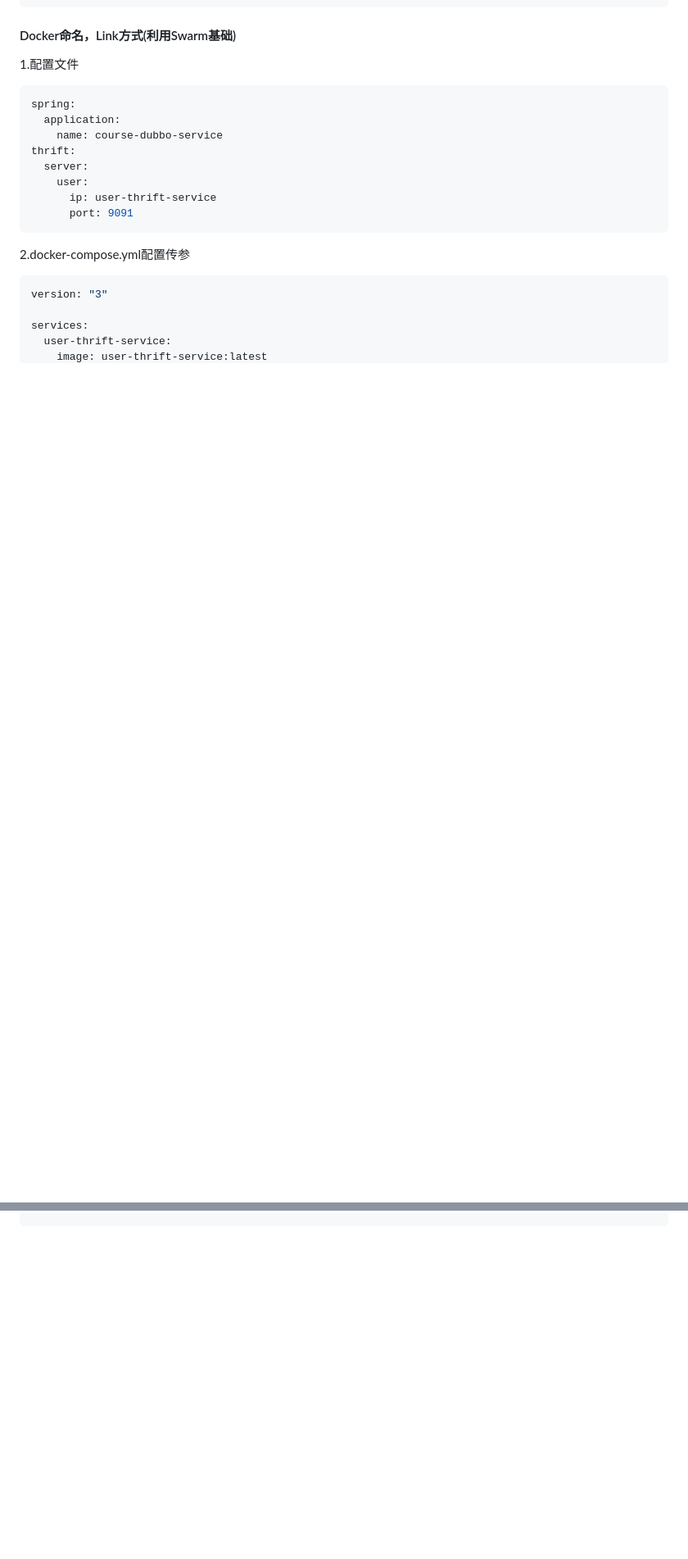
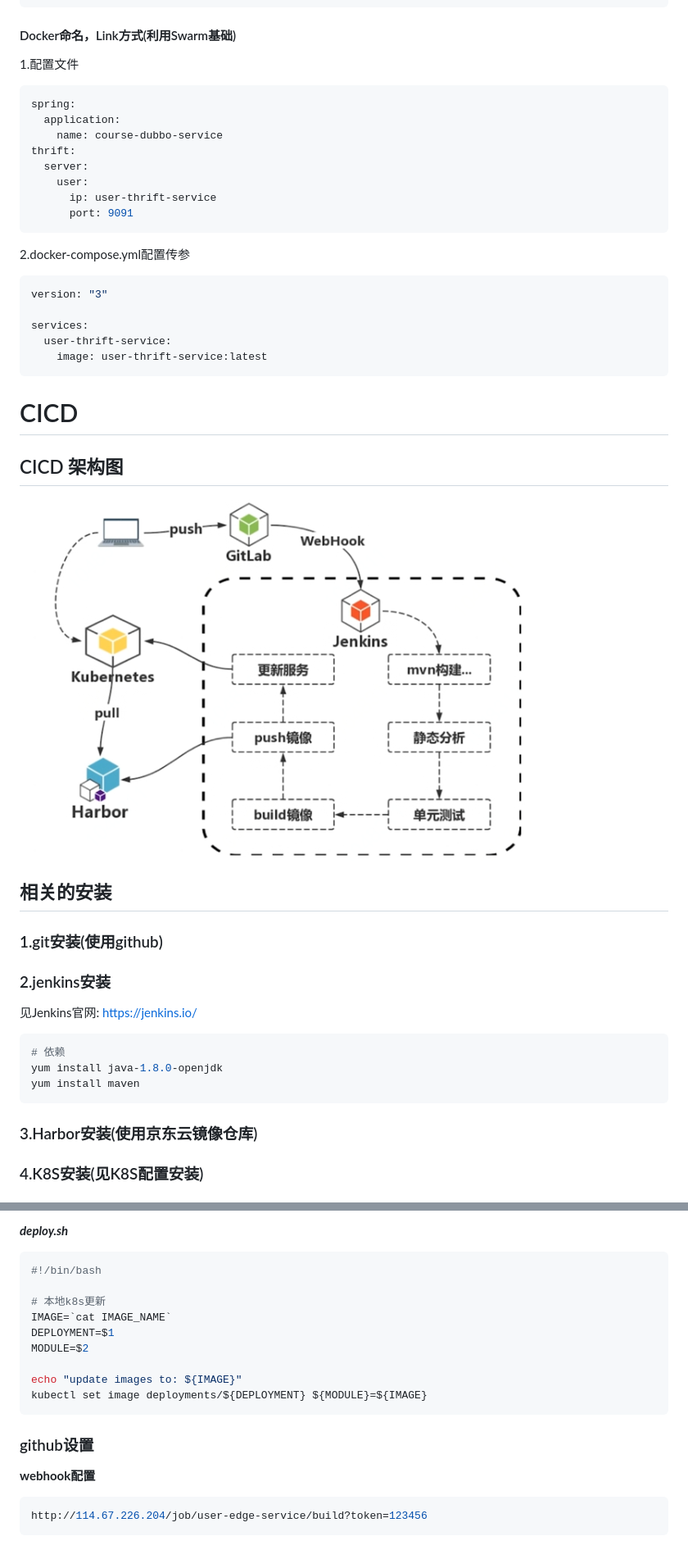
Before and after one commit to msun1996/MicroDemo, a Markdown page: README.md, 2 parts joined by grey strips. Shown: that part at 82% size. Rendered like a GitHub page; pictures changed too: doc/CICD.png (added); blank space fills up the shorter version.

````diff
--- a/README.md
+++ b/README.md
@@ -456,3 +456,20 @@ services:
   user-thrift-service:
     image: user-thrift-service:latest
 ```
+
+# CICD
+## CICD 架构图
+![](doc/CICD.png)
+
+## 相关的安装
+### 1.git安装(使用github)
+### 2.jenkins安装
+见Jenkins官网: https://jenkins.io/
+```shell
+# 依赖
+yum install java-1.8.0-openjdk
+yum install maven
+```
+### 3.Harbor安装(使用京东云镜像仓库)
+### 4.K8S安装(见K8S配置安装)
+
@@ -458,0 +564,18 @@ services:
+***deploy.sh***
+```shell
+#!/bin/bash
+
+# 本地k8s更新
+IMAGE=`cat IMAGE_NAME`
+DEPLOYMENT=$1
+MODULE=$2
+
+echo "update images to: ${IMAGE}"
+kubectl set image deployments/${DEPLOYMENT} ${MODULE}=${IMAGE}
+```
+
+### github设置
+**webhook配置**
+```shell
+http://114.67.226.204/job/user-edge-service/build?token=123456
+```
````
Also changed, not shown: other parts of README.md (+88 -0 lines).
